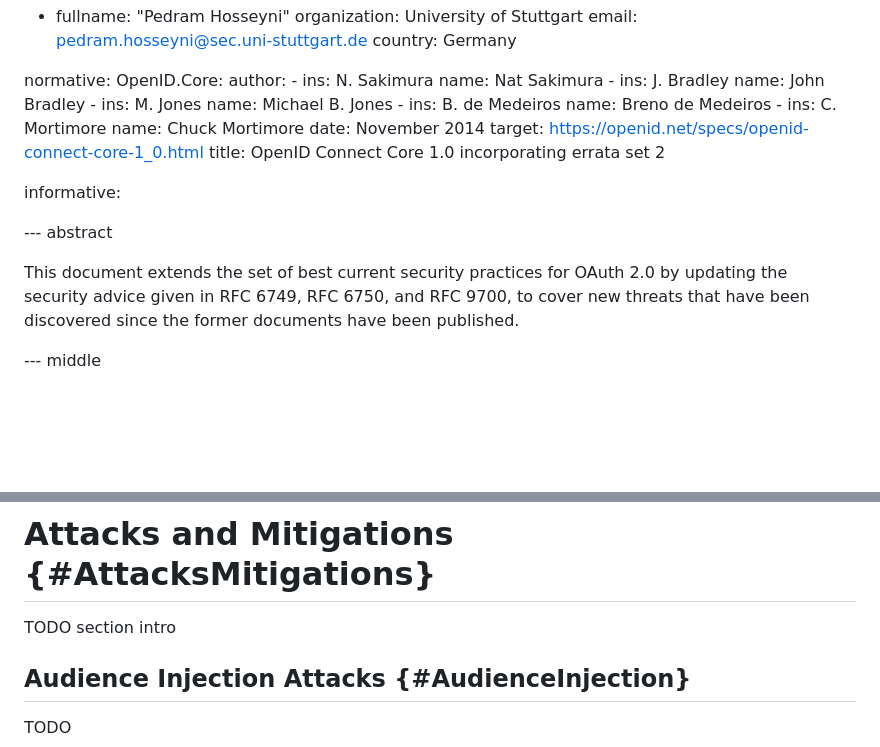
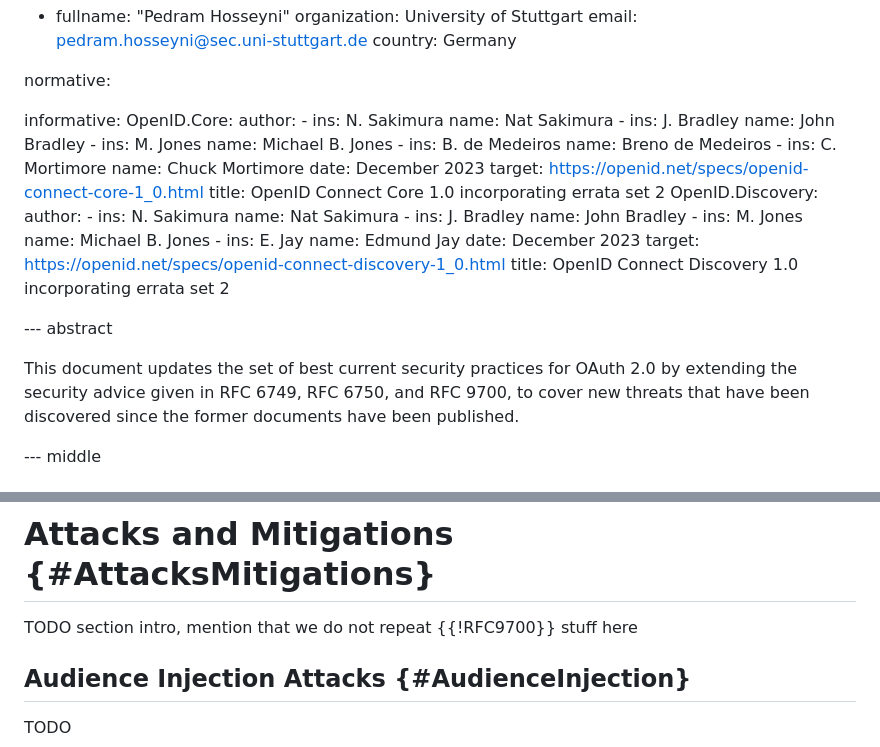
Before and after one commit to SECtim/draft-wuertele-oauth-security-topics-update, a Markdown page: draft-wuertele-oauth-security-topics-update.md, 2 parts joined by grey strips. GitHub-like rendering; blank space fills up the shorter version.

Commit message:
Move OID specs to informative references

```diff
--- a/draft-wuertele-oauth-security-topics-update.md
+++ b/draft-wuertele-oauth-security-topics-update.md
@@ -39,6 +39,8 @@ author:
     country: Germany
 
 normative:
+
+informative:
   OpenID.Core:
     author:
     - ins: N. Sakimura
@@ -51,19 +53,29 @@ normative:
       name: Breno de Medeiros
     - ins: C. Mortimore
       name: Chuck Mortimore
-    date: November 2014
+    date: December 2023
     target: https://openid.net/specs/openid-connect-core-1_0.html
     title: OpenID Connect Core 1.0 incorporating errata set 2
-
-informative:
-
+  OpenID.Discovery:
+    author:
+    - ins: N. Sakimura
+      name: Nat Sakimura
+    - ins: J. Bradley
+      name: John Bradley
+    - ins: M. Jones
+      name: Michael B. Jones
+    - ins: E. Jay
+      name: Edmund Jay
+    date: December 2023
+    target: https://openid.net/specs/openid-connect-discovery-1_0.html
+    title: OpenID Connect Discovery 1.0 incorporating errata set 2
 
 --- abstract
 
-This document extends the set of best current security practices for
-OAuth 2.0 by updating the security advice given in RFC 6749, RFC 6750,
-and RFC 9700, to cover new threats that have been discovered since the
-former documents have been published.
+This document updates the set of best current security practices for
+OAuth 2.0 by extending the security advice given in RFC 6749, RFC
+6750, and RFC 9700, to cover new threats that have been discovered
+since the former documents have been published.
 
 
 --- middle
@@ -95,7 +107,8 @@ defined by OAuth 2.0 {{!RFC6749}}.
 
 # Attacks and Mitigations {#AttacksMitigations}
 
-TODO section intro
+TODO section intro, mention that we do not repeat {{!RFC9700}} stuff
+here
 
 ## Audience Injection Attacks {#AudienceInjection}
 
```
